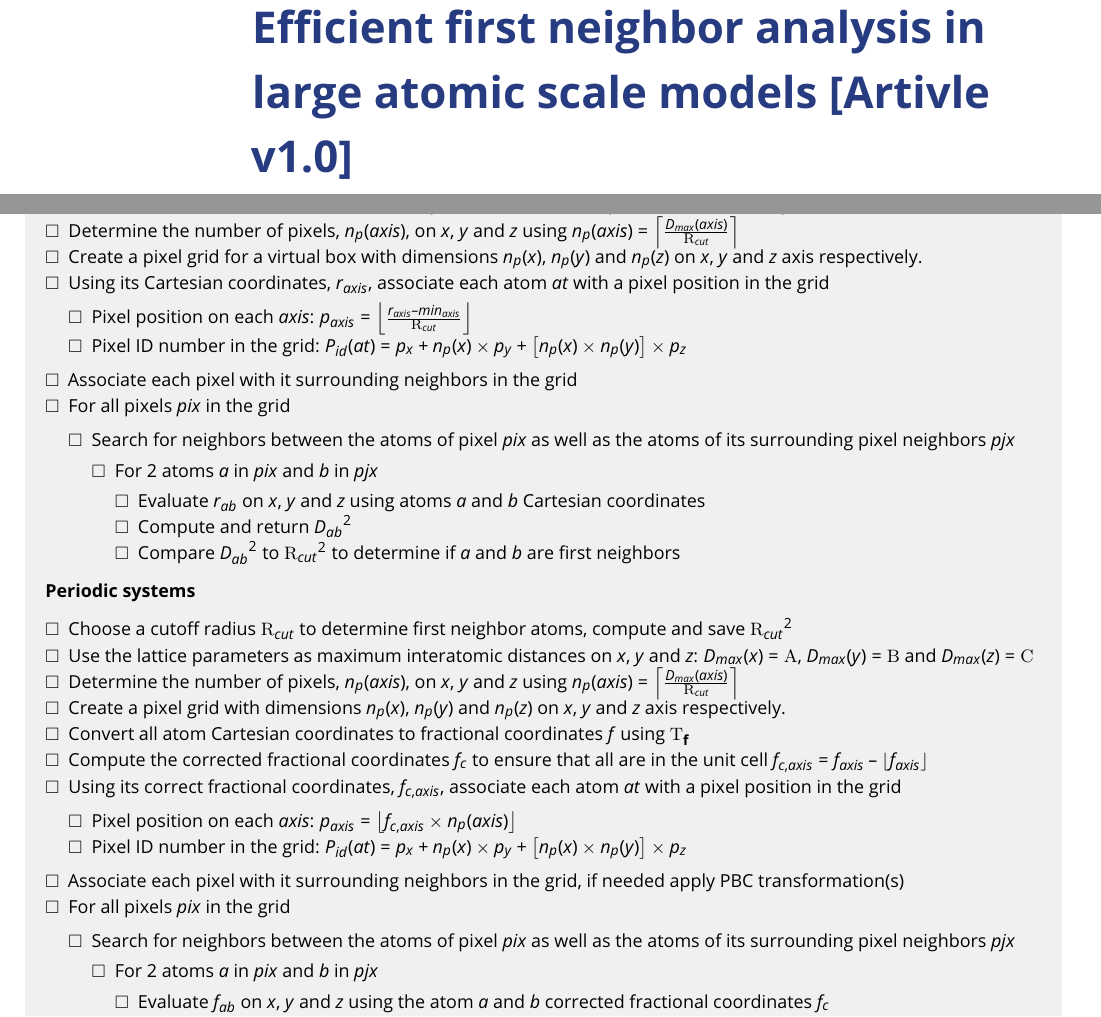
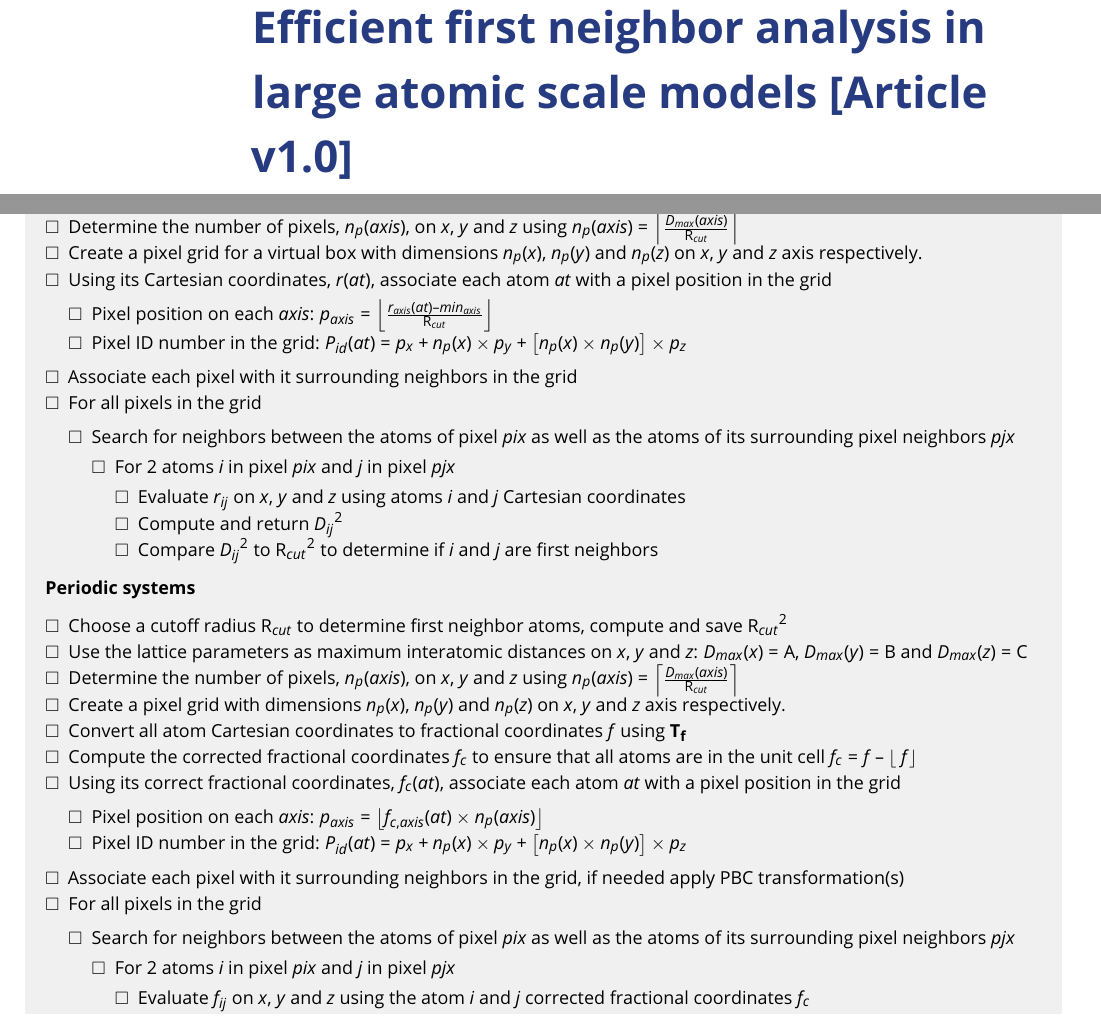
Before and after one commit to Slookeur/Bonds, a LaTeX document (bonds-livecoms.tex): two parts of pages 1 and 8 of 29, joined at a grey line, cut so that both start at the same text. The pictures show the PDF file bonds-livecoms.pdf that the author committed with the source.

Commit message:
Bonds sources: mar. 03 mars 2026 16:15:42 CET

```diff
--- a/bonds-livecoms.tex
+++ b/bonds-livecoms.tex
@@ -100,7 +101,7 @@
 }
 \lstset{style=mystyle,escapechar=\|}
 
-\title{Efficient first neighbor analysis in large atomic scale models [Artivle v\versionnumber]}
+\title{Efficient first neighbor analysis in large atomic scale models [Article v\versionnumber]}
 
 % Do I really need the number ?
 \author[1*\authfn{1}]{Sébastien Le Roux}
@@ -273,9 +274,9 @@ Where the transformation matrix $\Tc$ is defined as:
 \noindent The idea of pixelation, or partitioning, of the model box illustrated in this section is mandatory to deal efficiently with
 searching for neighbor atoms in large atomic scale models.
 Indeed the intuitive way to implement the procedure would be to test every pair $i-j$ of atoms in the model: compute the interatomic
-distance D$_{ij}$ between $i$ ($\alpha$) and $j$ ($\beta$), and then compared this distance to a cutoff radius R$_{cut}(\alpha,\beta)$,
+distance D$_{ij}$ between $i$ ($\alpha$) and $j$ ($\beta$), and then compared this distance to a cutoff radius $\Rc(\alpha,\beta)$,
 that could appropriately be determined when looking at the radial distribution function $g_{\alpha\beta}(r)$.
-Then if D$_{ij}$ is smaller or equal to R$_{cut}(\alpha,\beta)$ then atoms $i$ and $j$ are first neighbors, otherwise they are not.
+Then if D$_{ij}$ is smaller or equal to $\Rc(\alpha,\beta)$ then atoms $i$ and $j$ are first neighbors, otherwise they are not.
 For a program which purpose is to render the atomic scale model in 3D space, the result of the analysis would be then to draw, or not, a bond between atoms $i$ and $j$. \\
 As intuitive and logical as this approach could seem to be, it requires to perform the testing for every pair of atoms in the model.
 Which, as long as the size of the system remains within the thousand or few thousands of atoms, could work in a seemingly efficient manner.
@@ -291,7 +292,7 @@ This is done by dividing, or partitioning, the model box in smaller parts, or pi
 \end{figure*}
 \\ Atomic coordinates will allow to associate an atom to a particular pixel.
 Then for this particular atom neighbors candidates will only be search for in that same pixel and its immediate surrounding pixel neighbors.
-The pixel dimension $a$ = R$_{cut}$, with R$_{cut}$ is the cutoff radius used to search for first neighbors atoms. \\
+The pixel dimension $a = \Rc$, with $\Rc$ is the cutoff radius used to search for first neighbors atoms. \\
 This approach will limit the area of interest to the smallest possible size.
 Using this methodology the time order for the entire analysis becomes proportional to $N_p \times \frac{N_c \times (N_c - 1)}{2} $,
 with $N_p$ is the total number of pixels in the grid, and $N_c$ is the average number of atom(s) in the pixel and its 26 surrounding neighbor pixels: $N_c <<< N_p << N$. \\
@@ -302,9 +303,9 @@ The idea behind this approach is illustrated in figure~\ref{pixelise}.
 The number of pixels on each axis, $n_{p}(x)$, $n_{p}(y)$ and $n_{p}(z)$, are calculated using:
 \begin{equation}
 \label{e_npix}
-n_{p}(axis) = \left\lceil \frac{D_{max}(axis)}{\textrm{R}_{cut}} \right\rceil
+n_{p}(axis) = \left\lceil \frac{D_{max}(axis)}{\Rc} \right\rceil
 \end{equation}
-Where $D_{max}(axis)$ is the maximum interatomic distance separating two atoms on $axis$, and R$_{cut}$ is the cutoff distance that separates neighbor atoms. \\
+Where $D_{max}(axis)$ is the maximum interatomic distance separating two atoms on $axis$, and $\Rc$ is the cutoff distance that separates neighbor atoms. \\
 Providing a model box, with parameters A, B, and C, encompassing the entire model could prove useful here, allowing the simplifications:
 \begin{equation}
 \label{e_dmax}
@@ -319,7 +320,7 @@ pixels = n_{p}(x) \times n_{p}(y) \times n_{p}(z)
 \end{equation}
 For an atom $at$ with Cartesian coordinates ($r_x$, $r_y$, $r_z$) in the model, corresponding pixel indices in the pixel grid ($p_x$,~$p_y$,~$p_z$) can be calculated using:
 \begin{equation}
-p_{axis} = \left\lfloor \frac{r_{axis} - min_{axis}}{\textrm{R}_{cut}} \right\rfloor
+p_{axis} = \left\lfloor \frac{r_{axis} - min_{axis}}{\Rc} \right\rfloor
 \end{equation}
 With:
 \begin{equation}
@@ -520 +523,2 @@ The methodology described in this article is the one implemented in the \atomes\
 \item Find the maximum distances, $D_{max}(x)$, $D_{max}(y)$ and $D_{max}(z)$ that separate 2 atoms on $x$, $y$ and $z$
+\item Determine the number of pixels, $n_{p}(axis)$, on $x$, $y$ and $z$ using $n_{p}(axis) = \left\lceil \frac{D_{max}(axis)}{\Rc} \right\rceil$
@@ -522,19 +525,19 @@ The methodology described in this article is the one implemented in the \atomes\
 \item Create a pixel grid for a virtual box with dimensions $n_{p}(x)$, $n_{p}(y)$ and $n_{p}(z)$ on $x$, $y$ and $z$ axis respectively.
-\item Using its Cartesian coordinates, $r_{axis}$, associate each atom $at$ with a pixel position in the grid
+\item Using its Cartesian coordinates, $r(at)$, associate each atom $at$ with a pixel position in the grid
 \begin{itemize}
-\item Pixel position on each $axis$: $p_{axis} = \left\lfloor \frac{r_{axis} - min_{axis}}{\textrm{R}_{cut}} \right\rfloor$
+\item Pixel position on each $axis$: $p_{axis} = \left\lfloor \frac{r_{axis}(at) - min_{axis}}{\Rc} \right\rfloor$
 \item Pixel ID number in the grid: $P_{id}(at) = p_{x} + n_{p}(x) \times p_{y} + \left[n_{p}(x) \times n_{p}(y)\right] \times p_{z}$
 \end{itemize}
 \item Associate each pixel with it surrounding neighbors in the grid
-\item For all pixels $pix$ in the grid
+\item For all pixels in the grid
 \begin{itemize}
 \item Search for neighbors between the atoms of pixel $pix$ as well as the atoms of its surrounding pixel neighbors $pjx$
 \begin{itemize}
-\item For 2 atoms $a$ in $pix$ and $b$ in $pjx$
+\item For 2 atoms $i$ in pixel $pix$ and $j$ in pixel $pjx$
 \begin{itemize}
-\item Evaluate $r_{ab}$ on $x$, $y$ and $z$ using atoms $a$ and $b$ Cartesian coordinates
-\item Compute and return ${D_{ab}}^2$
-\item Compare ${D_{ab}}^2$ to ${\textrm{R}_{cut}}^2$ to determine if $a$ and $b$ are first neighbors
+\item Evaluate $r_{ij}$ on $x$, $y$ and $z$ using atoms $i$ and $j$ Cartesian coordinates
+\item Compute and return ${D_{ij}}^2$
+\item Compare ${D_{ij}}^2$ to $\Rc^2$ to determine if $i$ and $j$ are first neighbors
 \end{itemize}
 \end{itemize}
 \end{itemize}
@@ -545 +548,2 @@ The methodology described in this article is the one implemented in the \atomes\
 \item Use the lattice parameters as maximum interatomic distances on $x$, $y$ and $z$: $D_{max}(x) = \boxA$, $D_{max}(y) = \boxB$ and $D_{max}(z) = \boxC$
+\item Determine the number of pixels, $n_{p}(axis)$, on $x$, $y$ and $z$ using $n_{p}(axis) = \left\lceil \frac{D_{max}(axis)}{\Rc} \right\rceil$
@@ -547,22 +550,22 @@ The methodology described in this article is the one implemented in the \atomes\
 \item Create a pixel grid with dimensions $n_{p}(x)$, $n_{p}(y)$ and $n_{p}(z)$ on $x$, $y$ and $z$ axis respectively.
 \item Convert all atom Cartesian coordinates to fractional coordinates $f$ using $\Tf$
-\item Compute the corrected fractional coordinates $f_c$ to ensure that all are in the unit cell $f_{c,axis} = f_{axis} - \left\lfloor f_{axis} \right\rfloor$
-\item Using its correct fractional coordinates, $f_{c,axis}$, associate each atom $at$ with a pixel position in the grid
+\item Compute the corrected fractional coordinates $f_c$ to ensure that all atoms are in the unit cell $f_{c} = f - \left\lfloor\ f \right\rfloor$
+\item Using its correct fractional coordinates, $f_{c}(at)$, associate each atom $at$ with a pixel position in the grid
 \begin{itemize}
-\item Pixel position on each $axis$: $p_{axis} = \left\lfloor f_{c,axis} \times n_{p}(axis) \right\rfloor$
+\item Pixel position on each $axis$: $p_{axis} = \left\lfloor f_{c,axis}(at) \times n_{p}(axis) \right\rfloor$
 \item Pixel ID number in the grid: $P_{id}(at) = p_{x} + n_{p}(x) \times p_{y} + \left[n_{p}(x) \times n_{p}(y)\right] \times p_{z}$
 \end{itemize}
 \item Associate each pixel with it surrounding neighbors in the grid, if needed apply PBC transformation(s)
-\item For all pixels $pix$ in the grid
+\item For all pixels in the grid
 \begin{itemize}
 \item Search for neighbors between the atoms of pixel $pix$ as well as the atoms of its surrounding pixel neighbors $pjx$
 \begin{itemize}
-\item For 2 atoms $a$ in $pix$ and $b$ in $pjx$
+\item For 2 atoms $i$ in pixel $pix$ and $j$ in pixel $pjx$
 \begin{itemize}
-\item Evaluate $f_{ab}$ on $x$, $y$ and $z$ using the atom $a$ and $b$ corrected fractional coordinates $f_c$
+\item Evaluate $f_{ij}$ on $x$, $y$ and $z$ using the atom $i$ and $j$ corrected fractional coordinates $f_c$
 \item Transform back to Cartesian coordinates using $\Tc$
-\item Compute and return ${D_{ab}}^2$
-\item Compare ${D_{ab}}^2$ to ${\textrm{R}_{cut}}^2$ to determine if $a$ and $b$ are first neighbors
+\item Compute and return ${D_{ij}}^2$
+\item Compare ${D_{ij}}^2$ to $\Rc^2$ to determine if $i$ and $j$ are first neighbors
 \end{itemize}
 \end{itemize}
 \end{itemize}
```
Also changed, not shown: bonds-livecoms.pdf, bonds-livecoms.tex (23 more changed lines).
